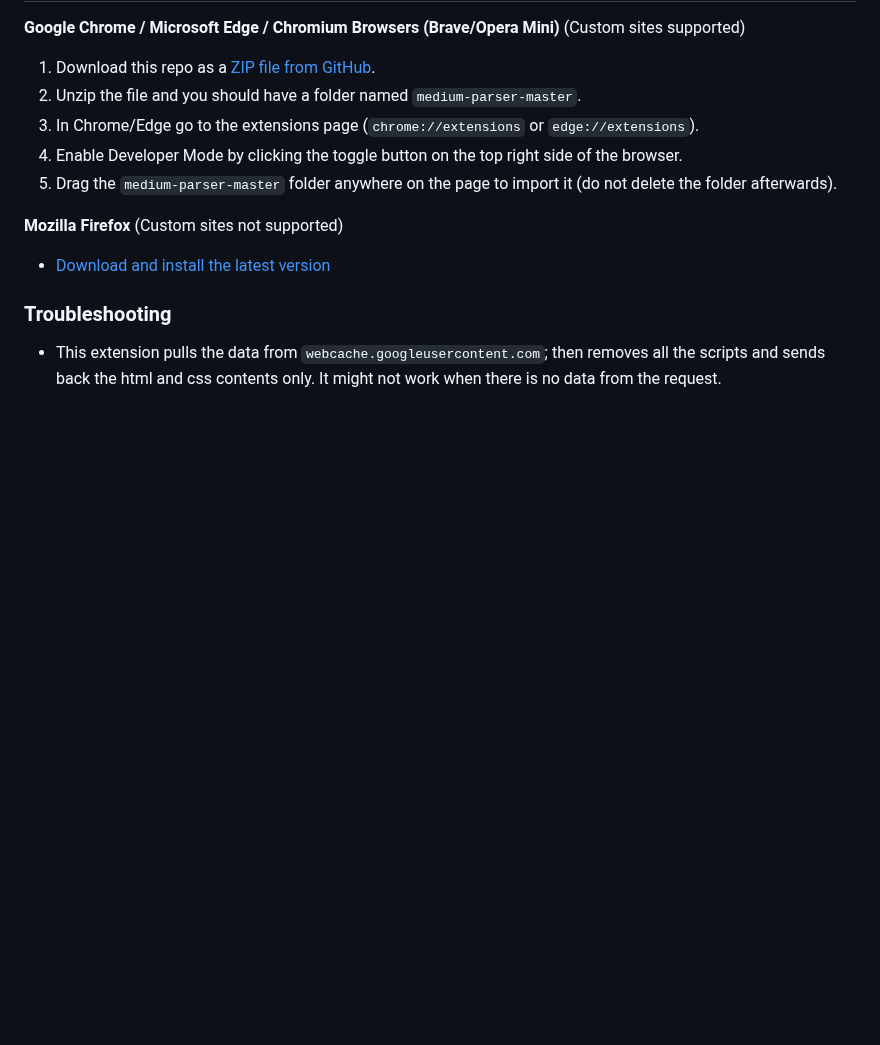
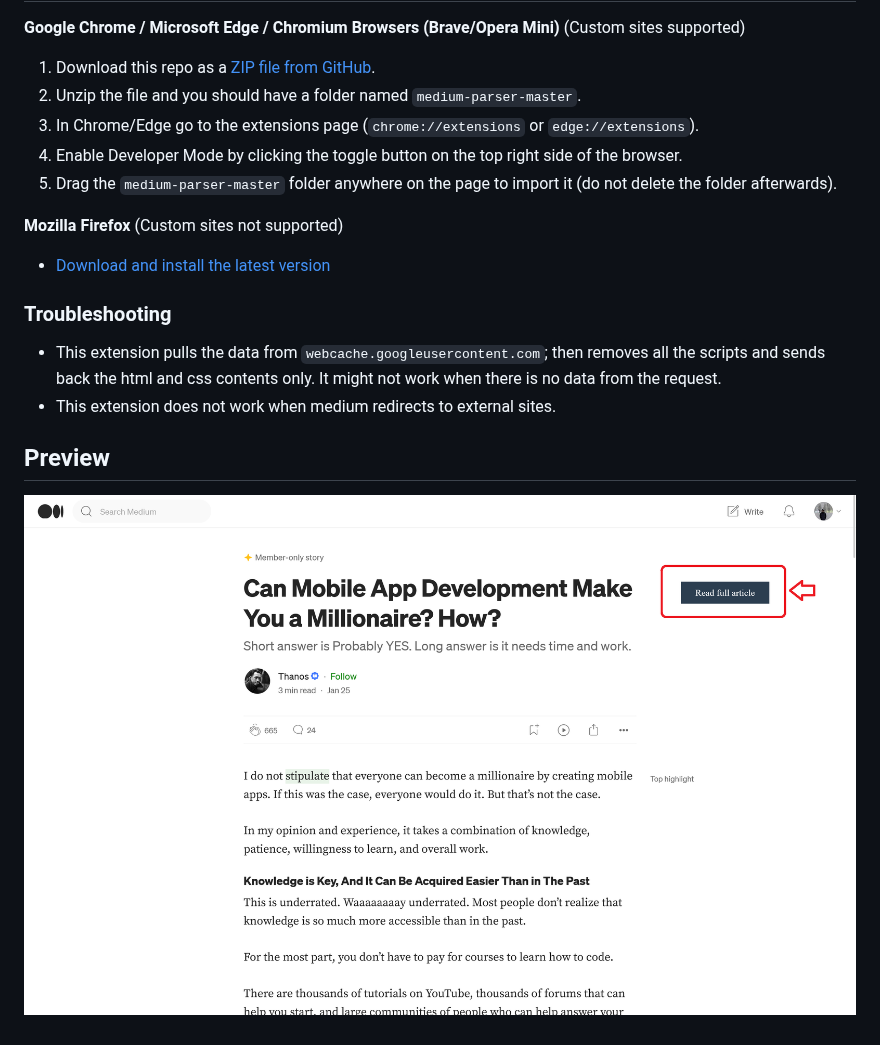
Before and after one commit to Xatta-Trone/medium-parser-extension, a Markdown page: README.md, the part around the change. Rendered like a GitHub page; pictures changed too: img/sample.png (added); blank space fills up the shorter version.

```diff
--- a/README.md
+++ b/README.md
@@ -20,3 +20,10 @@
 
 ### Troubleshooting
 * This extension pulls the data from `webcache.googleusercontent.com`; then removes all the scripts and sends back the html and css contents only. It might not work when there is no data from the request.
+* This extension does not work when medium redirects to external sites.
+
+## Preview
+
+<p align="center">
+  <img src="./img/sample.png" />
+</p>
```
